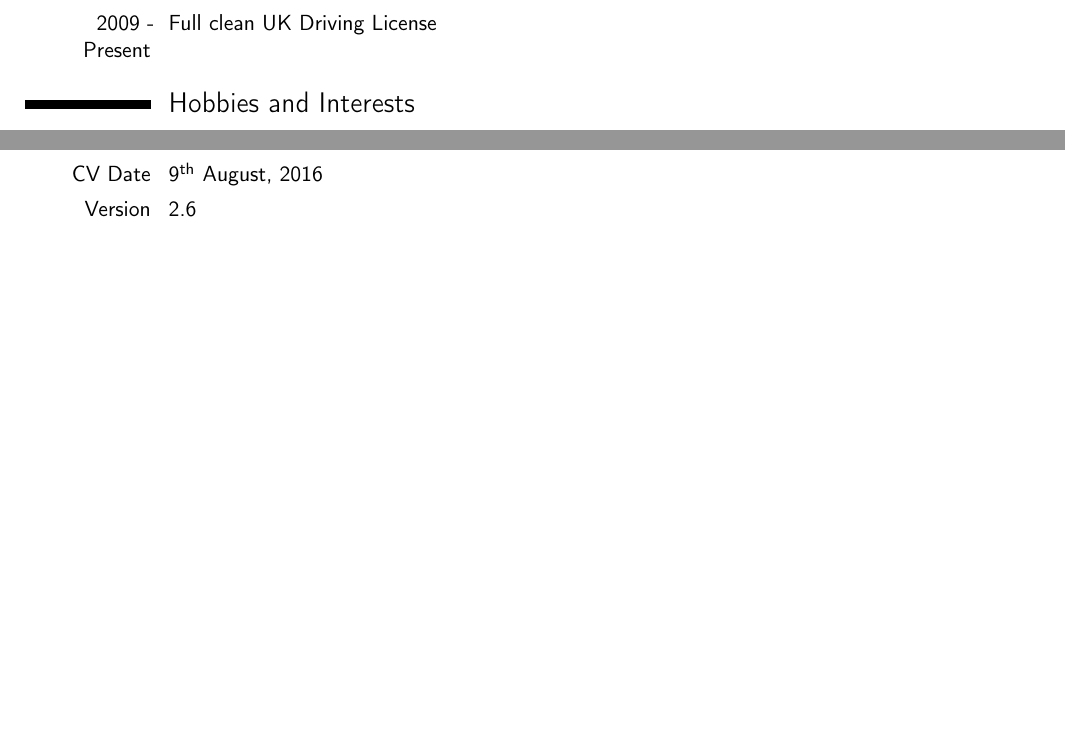
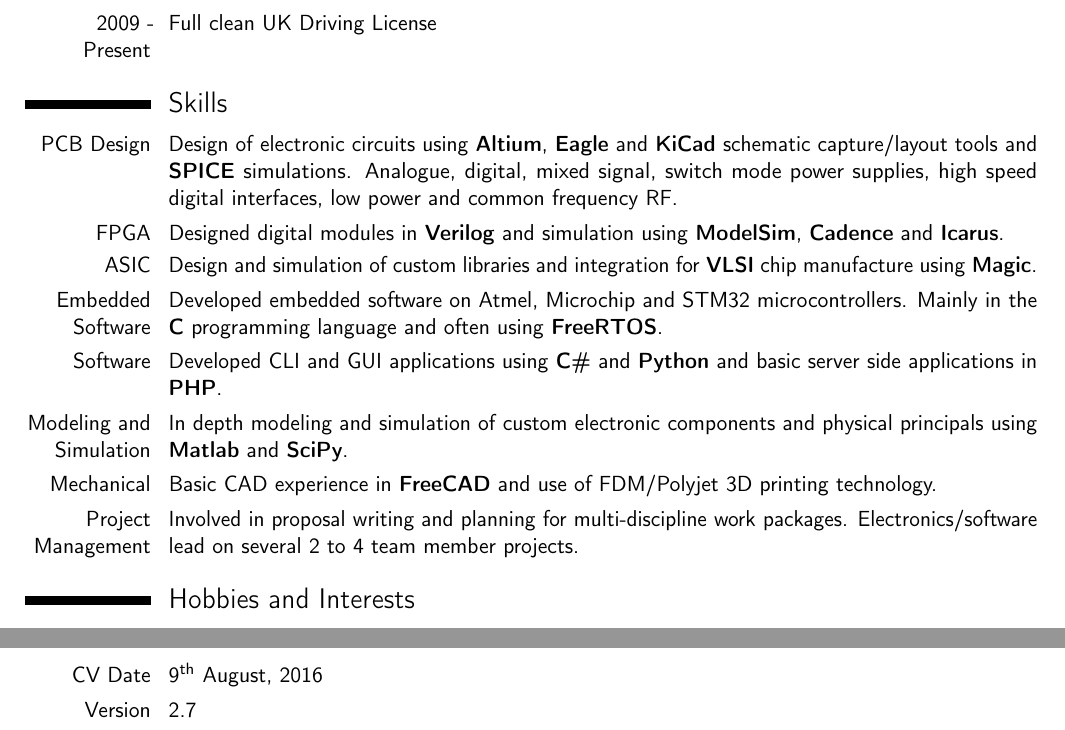
Before and after one commit to ashleyjr/CV, a LaTeX CV (AshleyRobinsonCV.tex): two parts of pages 2 and 3 of 3, joined at a grey line, cut so that both start at the same text, the shorter picture padded with empty space. Compiled offline with pdfLaTeX.

Commit message:
added skills section

```diff
--- a/AshleyRobinsonCV.tex
+++ b/AshleyRobinsonCV.tex
@@ -81,6 +81,16 @@
 \cvitemwithcomment{Jan. 2012 - Jun. 2014}{UK Electronics Skills Foundation Scholar}{UKESF is a collaboration between industry, universities and the public sector.}
 \cvitemwithcomment{2009 - Present}{Full clean UK Driving License}{}
 
+\section{Skills}
+\cvitem{PCB Design}{Design of electronic circuits using \textbf{Altium}, \textbf{Eagle} and \textbf{KiCad} schematic capture/layout tools and \textbf{SPICE} simulations. Analogue, digital, mixed signal, switch mode power supplies, high speed digital interfaces, low power and common frequency RF.}
+\cvitem{FPGA}{Designed digital modules in \textbf{Verilog} and simulation using \textbf{ModelSim}, \textbf{Cadence} and \textbf{Icarus}.}
+\cvitem{ASIC}{Design and simulation of custom libraries and integration for \textbf{VLSI} chip manufacture using \textbf{Magic}.}
+\cvitem{Embedded Software}{Developed embedded software on Atmel, Microchip and STM32 microcontrollers. Mainly in the \textbf{C} programming language and often using \textbf{FreeRTOS}.}
+\cvitem{Software}{Developed CLI and GUI applications using \textbf{C\#} and \textbf{Python} and basic server side applications in \textbf{PHP}.}
+\cvitem{Modeling and Simulation}{In depth modeling and simulation of custom electronic components and physical principals using \textbf{Matlab} and \textbf{SciPy}.}
+\cvitem{Mechanical}{Basic CAD experience in \textbf{FreeCAD} and use of FDM/Polyjet 3D printing technology.}
+\cvitem{Project Management}{Involved in proposal writing and planning for multi-discipline work packages. Electronics/software lead on several 2 to 4 team member projects.}
+
 \section{Hobbies and Interests}
 \cvitem{Film}{Avid film fan with a passion for science-fiction.}
 \cvitem{Game/Rough Shooting}{Have been a member of a pheasant shooting syndicate in the past also pigeons, ground game and the odd clay. Actively involved in this outdoor pursuit during the summer and winter months.}
@@ -146,8 +156,9 @@
 
 \section{Version Control }
 \cvitem{CV Date}{\today}
-\cvitem{Version}{2.6}
+\cvitem{Version}{2.7}
 
+%  2.7 Added skills section
 %  2.6 Update address
 %   2.5 Another blog post at CDP
 %  2.4 Changed job title, address and email
```
Also changed, not shown: AshleyRobinsonCV.pdf.
